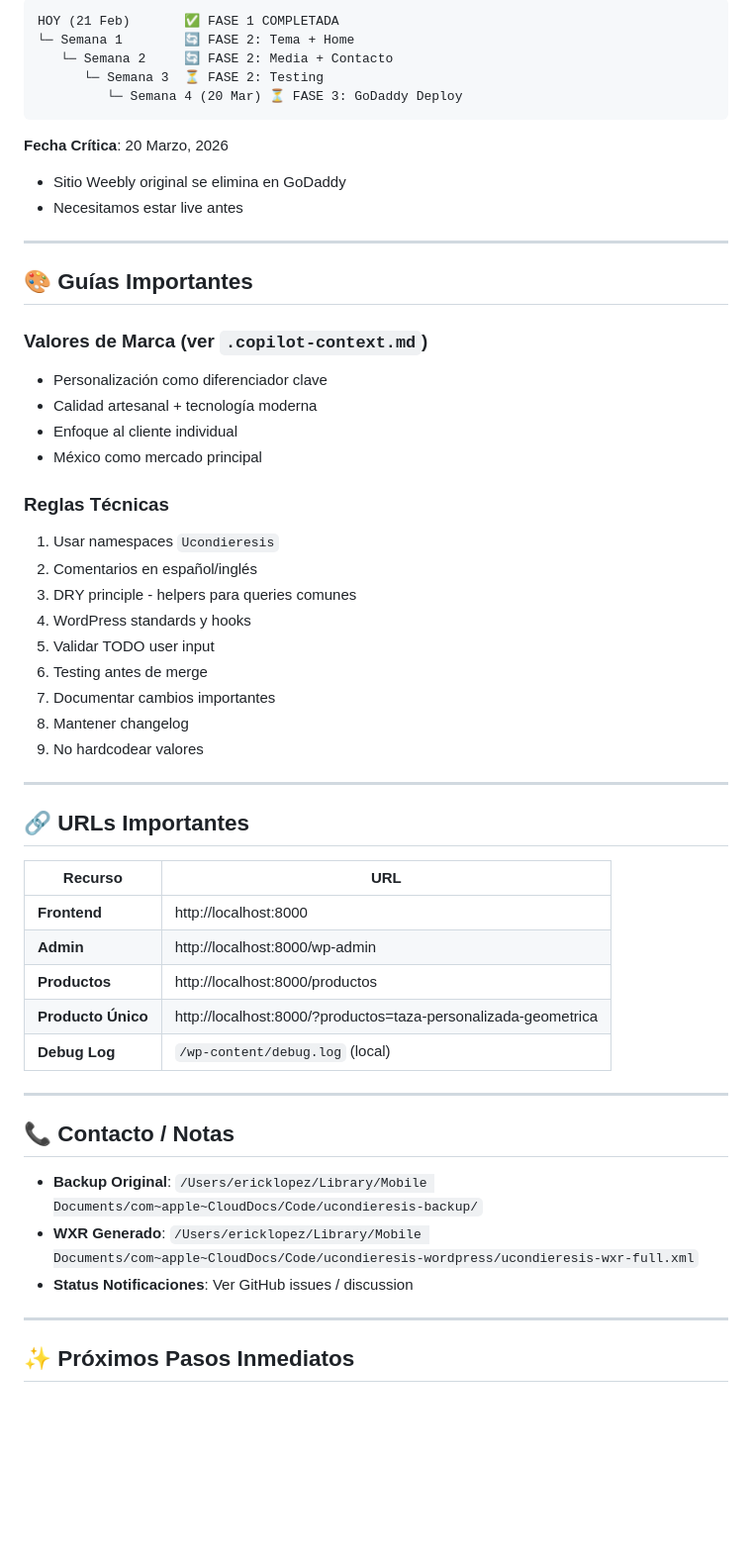
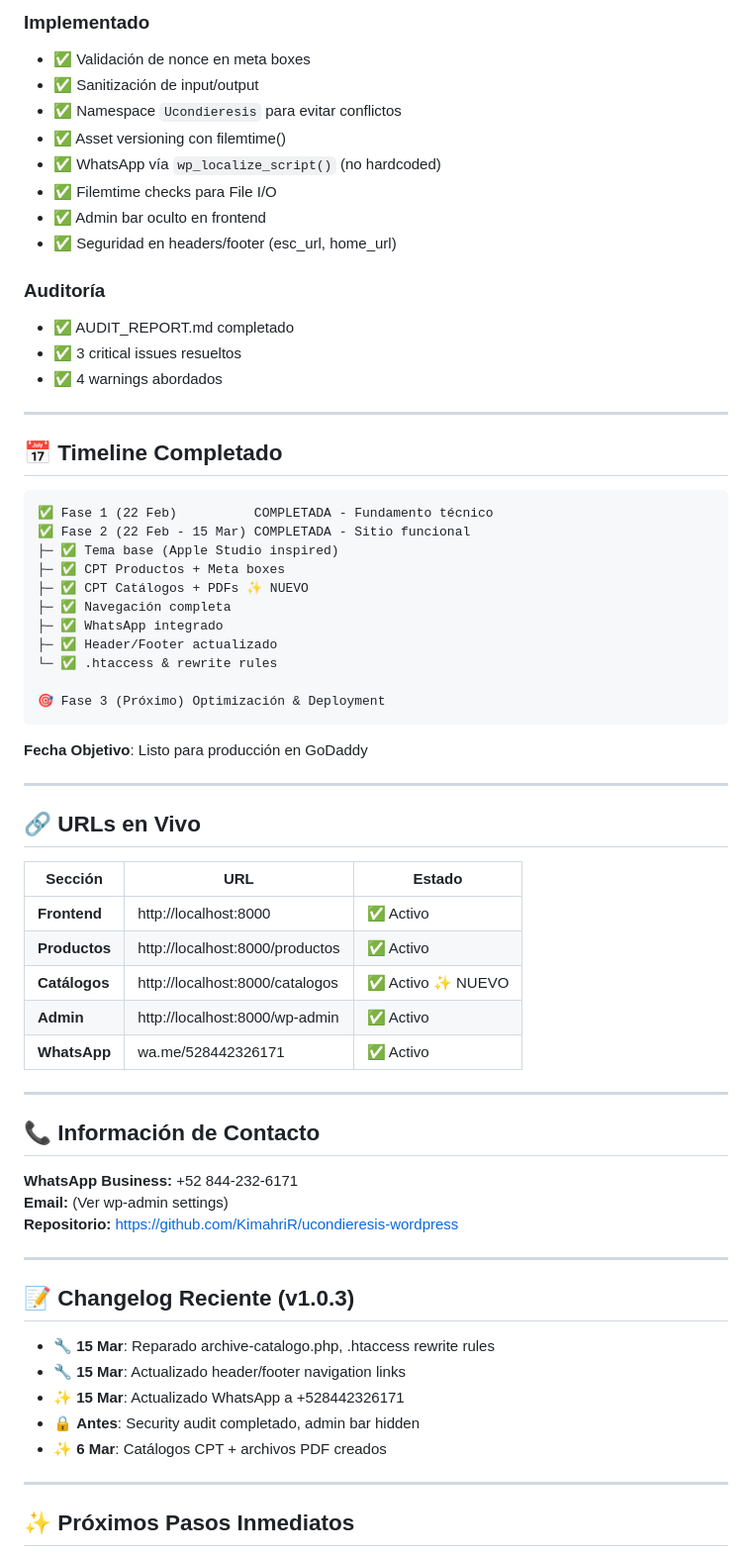
Before and after one commit to KimahriR/ucondieresis-wordpress, a Markdown page: README.md, the part around one of its changes. Shown at 99% size. Rendered like a GitHub page; blank space fills up the shorter version.

````diff
--- a/README.md
+++ b/README.md
@@ -238,56 +305,68 @@ python3 scripts/retry_download_images.py
 
-```
-HOY (21 Feb)       ✅ FASE 1 COMPLETADA
-└─ Semana 1        🔄 FASE 2: Tema + Home
-   └─ Semana 2     🔄 FASE 2: Media + Contacto
-      └─ Semana 3  ⏳ FASE 2: Testing
-         └─ Semana 4 (20 Mar) ⏳ FASE 3: GoDaddy Deploy
-```
+### Implementado
+- ✅ Validación de nonce en meta boxes
+- ✅ Sanitización de input/output
+- ✅ Namespace `Ucondieresis` para evitar conflictos
+- ✅ Asset versioning con filemtime()
+- ✅ WhatsApp vía `wp_localize_script()` (no hardcoded)
+- ✅ Filemtime checks para File I/O
+- ✅ Admin bar oculto en frontend
+- ✅ Seguridad en headers/footer (esc_url, home_url)
 
-**Fecha Crítica**: 20 Marzo, 2026
-- Sitio Weebly original se elimina en GoDaddy
-- Necesitamos estar live antes
+### Auditoría
+- ✅ AUDIT_REPORT.md completado
+- ✅ 3 critical issues resueltos
+- ✅ 4 warnings abordados
 
 ---
 
-## 🎨 Guías Importantes
+## 📅 Timeline Completado
 
-### Valores de Marca (ver `.copilot-context.md`)
-- Personalización como diferenciador clave
-- Calidad artesanal + tecnología moderna
-- Enfoque al cliente individual
-- México como mercado principal
+```
+✅ Fase 1 (22 Feb)          COMPLETADA - Fundamento técnico
+✅ Fase 2 (22 Feb - 15 Mar) COMPLETADA - Sitio funcional
+├─ ✅ Tema base (Apple Studio inspired)
+├─ ✅ CPT Productos + Meta boxes
+├─ ✅ CPT Catálogos + PDFs ✨ NUEVO
+├─ ✅ Navegación completa
+├─ ✅ WhatsApp integrado
+├─ ✅ Header/Footer actualizado
+└─ ✅ .htaccess & rewrite rules
 
-### Reglas Técnicas
-1. Usar namespaces `Ucondieresis`
-2. Comentarios en español/inglés
-3. DRY principle - helpers para queries comunes
-4. WordPress standards y hooks
-5. Validar TODO user input
-6. Testing antes de merge
-7. Documentar cambios importantes
-8. Mantener changelog
-9. No hardcodear valores
+🎯 Fase 3 (Próximo) Optimización & Deployment
+```
+
+**Fecha Objetivo**: Listo para producción en GoDaddy
 
 ---
 
-## 🔗 URLs Importantes
+## 🔗 URLs en Vivo
 
-| Recurso | URL |
-|---------|-----|
-| **Frontend** | http://localhost:8000 |
-| **Admin** | http://localhost:8000/wp-admin |
-| **Productos** | http://localhost:8000/productos |
-| **Producto Único** | http://localhost:8000/?productos=taza-personalizada-geometrica |
-| **Debug Log** | `/wp-content/debug.log` (local) |
+| Sección | URL | Estado |
+|---------|-----|--------|
+| **Frontend** | http://localhost:8000 | ✅ Activo |
+| **Productos** | http://localhost:8000/productos | ✅ Activo |
+| **Catálogos** | http://localhost:8000/catalogos | ✅ Activo ✨ NUEVO |
+| **Admin** | http://localhost:8000/wp-admin | ✅ Activo |
+| **WhatsApp** | wa.me/528442326171 | ✅ Activo |
 
 ---
 
-## 📞 Contacto / Notas
+## 📞 Información de Contacto
 
-- **Backup Original**: `/Users/ericklopez/Library/Mobile Documents/com~apple~CloudDocs/Code/ucondieresis-backup/`
-- **WXR Generado**: `/Users/ericklopez/Library/Mobile Documents/com~apple~CloudDocs/Code/ucondieresis-wordpress/ucondieresis-wxr-full.xml`
-- **Status Notificaciones**: Ver GitHub issues / discussion
+**WhatsApp Business:** +52 844-232-6171
+**Email:** (Ver wp-admin settings)
+**Repositorio:** https://github.com/KimahriR/ucondieresis-wordpress
+
+---
+
+## 📝 Changelog Reciente (v1.0.3)
+
+- 🔧 **15 Mar**: Reparado archive-catalogo.php, .htaccess rewrite rules
+- 🔧 **15 Mar**: Actualizado header/footer navigation links
+- ✨ **15 Mar**: Actualizado WhatsApp a +528442326171
+- 🔒 **Antes**: Security audit completado, admin bar hidden
+- ✨ **6 Mar**: Catálogos CPT + archivos PDF creados
 
 ---
 
````
Also changed, not shown: other parts of README.md (+90 -23 lines).
